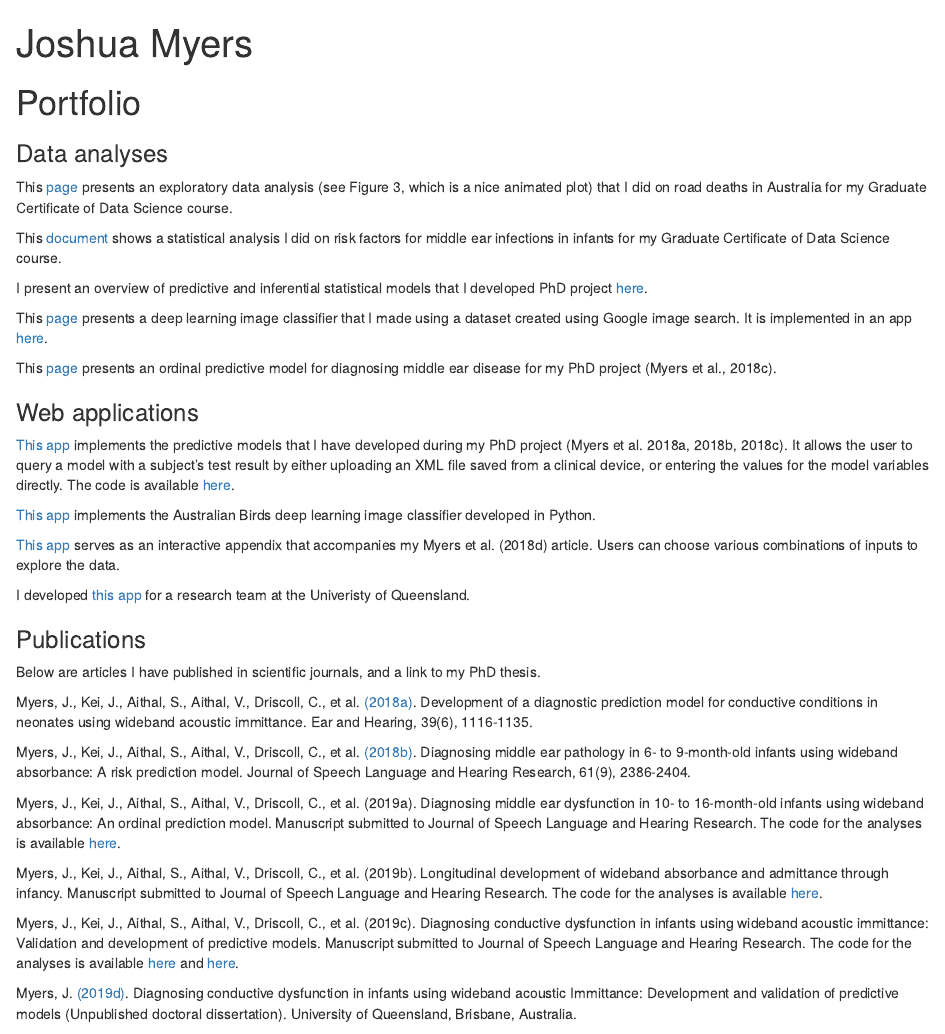
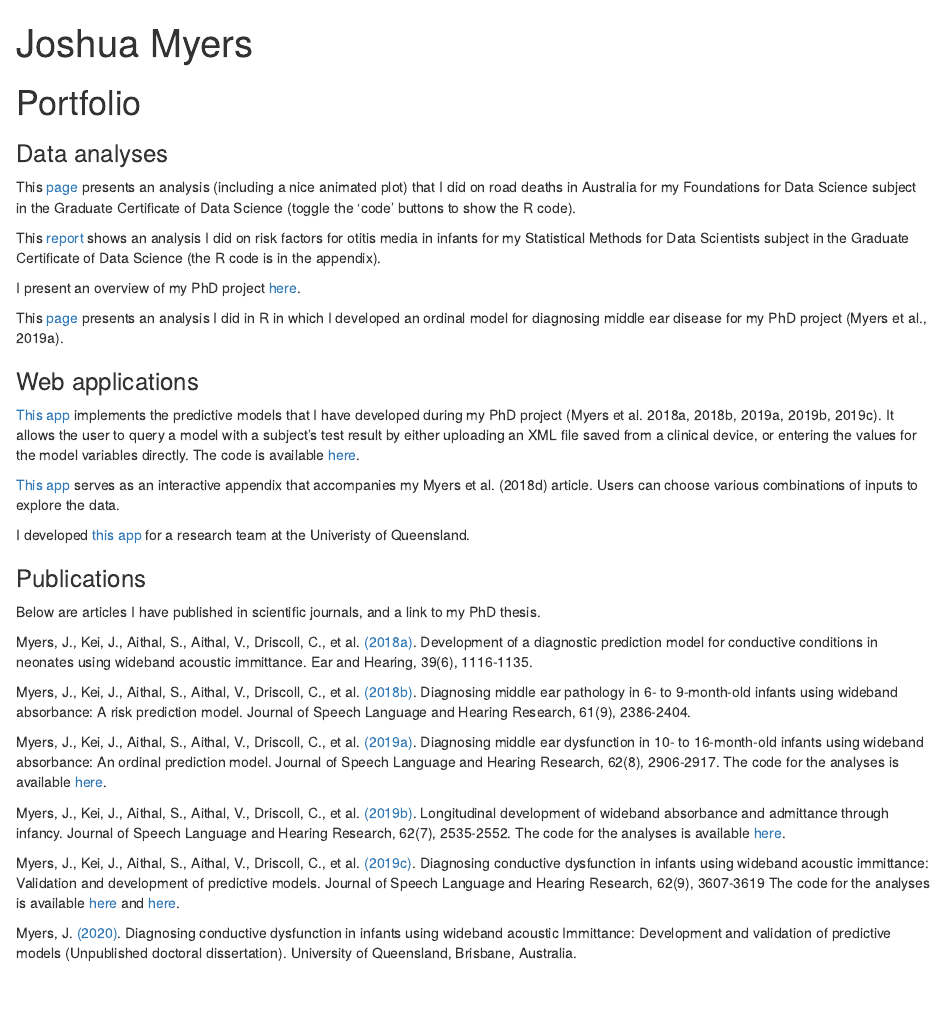
Before and after one commit to Josh-Myers/Josh-Myers.github.io, an R Markdown document (index.Rmd): the page in a window 1100 px wide, from its top. The pictures show the output file index.html that the author committed with the source, opened offline.

Commit message:
Add files via upload

```diff
--- a/index.Rmd
+++ b/index.Rmd
@@ -10,21 +10,16 @@ urlcolor: blue
 # Portfolio
 
 ### Data analyses
+This [page](https://josh-myers.github.io/road_deaths.html) presents an analysis (including a nice animated plot) that I did on road deaths in Australia for my Foundations for Data Science subject in the Graduate Certificate of Data Science (toggle the 'code' buttons to show the R code).
 
-This [page](https://josh-myers.github.io/road_deaths.html) presents an exploratory data analysis (see Figure 3, which is a nice animated plot) that I did on road deaths in Australia for my Graduate Certificate of Data Science course.
+This [report](https://drive.google.com/open?id=1_FBbVg83ztpqIlEdkmIXUKJOqPDMOteP) shows an analysis I did on risk factors for otitis media in infants for my Statistical Methods for Data Scientists subject in the Graduate Certificate of Data Science (the R code is in the appendix).
 
-This [document](https://drive.google.com/open?id=1_FBbVg83ztpqIlEdkmIXUKJOqPDMOteP) shows a statistical analysis I did on risk factors for middle ear infections in infants for my Graduate Certificate of Data Science course.
+I present an overview of my PhD project [here](https://josh-myers.github.io/PhD_project.html).
 
-I present an overview of predictive and inferential statistical models that I developed PhD project [here](https://josh-myers.github.io/PhD_project.html).
-
-This [page](https://josh-myers.github.io/birds.html) presents a deep learning image classifier that I made using a dataset created using Google image search. It is implemented in an app [here](https://australian-birds-classifier.onrender.com/).
-
-This [page](https://josh-myers.github.io/R_Ordinal_Analysis.html) presents an ordinal predictive model for diagnosing middle ear disease for my PhD project (Myers et al., 2018c).
+This [page](https://josh-myers.github.io/R_Ordinal_Analysis.html) presents an analysis I did in R in which I developed an ordinal model for diagnosing middle ear disease for my PhD project (Myers et al., 2019a).
 
 ### Web applications
-[This app](https://joshmyers.shinyapps.io/WAIPredictions/) implements the predictive models that I have developed during my PhD project (Myers et al. 2018a, 2018b, 2018c). It allows the user to query a model with a subject's test result by either uploading an XML file saved from a clinical device, or entering the values for the model variables directly. The code is available [here](https://github.com/Josh-Myers/WAI-Predictions/blob/master/app.R).
-
-[This app](https://australian-birds-classifier.onrender.com/) implements the Australian Birds deep learning image classifier developed in Python.
+[This app](https://joshmyers.shinyapps.io/WAIPredictions/) implements the predictive models that I have developed during my PhD project (Myers et al. 2018a, 2018b, 2019a, 2019b, 2019c). It allows the user to query a model with a subject's test result by either uploading an XML file saved from a clinical device, or entering the values for the model variables directly. The code is available [here](https://github.com/Josh-Myers/WAI-Predictions/blob/master/app.R).
 
 [This app](https://joshmyers.shinyapps.io/WAINorms/) serves as an interactive appendix that accompanies my Myers et al. (2018d) article. Users can choose various combinations of inputs to explore the data.
 
@@ -37,13 +32,13 @@ Myers, J., Kei, J., Aithal, S., Aithal, V., Driscoll, C., et al. [(2018a)](https
 
 Myers, J., Kei, J., Aithal, S., Aithal, V., Driscoll, C., et al. [(2018b)](https://drive.google.com/open?id=1kEehS_egvOYwVFyBelFmbMPCnd1Gyhfk). Diagnosing middle ear pathology in 6- to 9-month-old infants using wideband absorbance: A risk prediction model. Journal of Speech Language and Hearing Research, 61(9), 2386-2404.
 
-Myers, J., Kei, J., Aithal, S., Aithal, V., Driscoll, C., et al. (2019a). Diagnosing middle ear dysfunction in 10- to 16-month-old infants using wideband absorbance: An ordinal prediction model. Manuscript submitted to Journal of Speech Language and Hearing Research. The code for the analyses is available [here](https://github.com/Josh-Myers/Ordinal-Model-12-Months/blob/master/analysis.R).
+Myers, J., Kei, J., Aithal, S., Aithal, V., Driscoll, C., et al. [(2019a)](https://drive.google.com/open?id=1dyWF6fOYsBNBAgxDfTKzxSZHTRGuE9gC). Diagnosing middle ear dysfunction in 10- to 16-month-old infants using wideband absorbance: An ordinal prediction model. Journal of Speech Language and Hearing Research, 62(8), 2906-2917. The code for the analyses is available [here](https://github.com/Josh-Myers/Ordinal-Model-12-Months/blob/master/analysis.R).
 
-Myers, J., Kei, J., Aithal, S., Aithal, V., Driscoll, C., et al. (2019b). Longitudinal development of wideband absorbance and admittance through infancy. Manuscript submitted to Journal of Speech Language and Hearing Research. The code for the analyses is available [here](https://github.com/Josh-Myers/Longitudinal-WAI/blob/master/figures%20and%20modeling.R).
+Myers, J., Kei, J., Aithal, S., Aithal, V., Driscoll, C., et al. [(2019b)](https://drive.google.com/open?id=1sMOreGdsooo5S8Cr4RycixxzvY33S64L). Longitudinal development of wideband absorbance and admittance through infancy. Journal of Speech Language and Hearing Research, 62(7), 2535-2552. The code for the analyses is available [here](https://github.com/Josh-Myers/Longitudinal-WAI/blob/master/figures%20and%20modeling.R).
 
-Myers, J., Kei, J., Aithal, S., Aithal, V., Driscoll, C., et al. (2019c). Diagnosing conductive dysfunction in infants using wideband acoustic immittance: Validation and development of predictive models. Manuscript submitted to Journal of Speech Language and Hearing Research. The code for the analyses is available [here](https://github.com/Josh-Myers/WAI-All-Ages/blob/master/age%20independent%20model.R) and [here](https://github.com/Josh-Myers/WAI-All-Ages/blob/master/validation%20newborn.R).
+Myers, J., Kei, J., Aithal, S., Aithal, V., Driscoll, C., et al. [(2019c)](https://drive.google.com/open?id=1ubajTFppTO7jP_b7v97D5grdQOaTISFx). Diagnosing conductive dysfunction in infants using wideband acoustic immittance: Validation and development of predictive models. Journal of Speech Language and Hearing Research, 62(9), 3607-3619 The code for the analyses is available [here](https://github.com/Josh-Myers/WAI-All-Ages/blob/master/age%20independent%20model.R) and [here](https://github.com/Josh-Myers/WAI-All-Ages/blob/master/validation%20newborn.R).
 
-Myers, J. [(2019d)](https://drive.google.com/file/d/1giXgBKy5Kp5N4VhMN2hSjBN60ffvTifk/view?usp=sharing). Diagnosing conductive dysfunction in infants using wideband acoustic Immittance: Development and validation of predictive models (Unpublished doctoral dissertation). University of Queensland, Brisbane, Australia.
+Myers, J. [(2020)](https://drive.google.com/open?id=1sab6jl9m2W8alOAT-93gqVIznPTSCQeG). Diagnosing conductive dysfunction in infants using wideband acoustic Immittance: Development and validation of predictive models (Unpublished doctoral dissertation). University of Queensland, Brisbane, Australia.
 
 Myers, J., Malicka, A. N. (2014). Clinical feasibility of fast psychophysical tuning curves evaluated using normally hearing adults: Success rate, range of tip shift, repeatability, and comparison of methods used for estimation of frequency at the tip. International Journal of Audiology, 53(12) 887-894.
 
```
Also changed, not shown: index.html.
